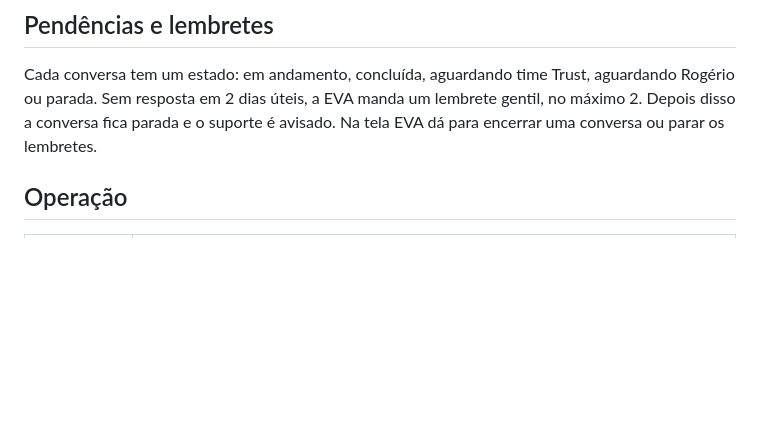
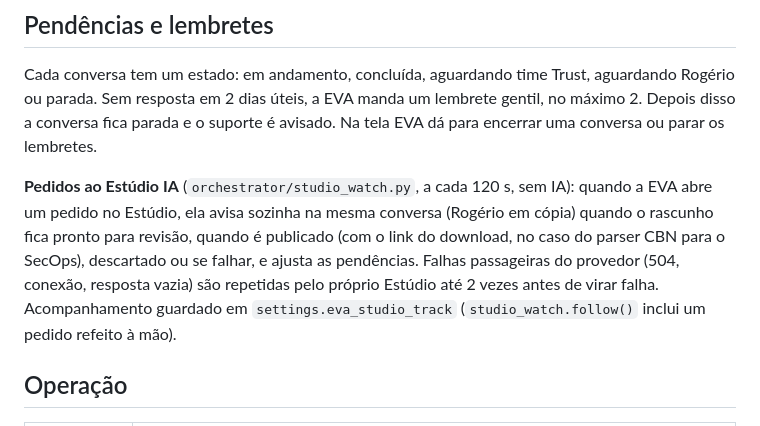
Before and after one commit to suporte-brainwalk/trustcontrol-trustparser, a Markdown page: docs/eva.md, the part around the change. Drawn GitHub-style; blank space fills up the shorter version.

Commit message:
docs: acompanhamento automático dos pedidos ao Estúdio pela EVA
Co-Authored-By: Claude Opus 5.5 <noreply@anthropic.com>
Claude-Session: https://claude.ai/code/session_018vZAtHzcn7XNZNeF9fJJ9K

```diff
--- a/docs/eva.md
+++ b/docs/eva.md
@@ -143,6 +143,12 @@ Cada conversa tem um estado: em andamento, concluída, aguardando time Trust, ag
 em 2 dias úteis, a EVA manda um lembrete gentil, no máximo 2. Depois disso a conversa fica parada e o suporte é avisado.
 Na tela EVA dá para encerrar uma conversa ou parar os lembretes.
 
+**Pedidos ao Estúdio IA** (`orchestrator/studio_watch.py`, a cada 120 s, sem IA): quando a EVA abre um pedido no Estúdio,
+ela avisa sozinha na mesma conversa (Rogério em cópia) quando o rascunho fica pronto para revisão, quando é publicado (com
+o link do download, no caso do parser CBN para o SecOps), descartado ou se falhar, e ajusta as pendências. Falhas
+passageiras do provedor (504, conexão, resposta vazia) são repetidas pelo próprio Estúdio até 2 vezes antes de virar falha.
+Acompanhamento guardado em `settings.eva_studio_track` (`studio_watch.follow()` inclui um pedido refeito à mão).
+
 ## Operação
 | Item | Onde |
 |---|---|
```
